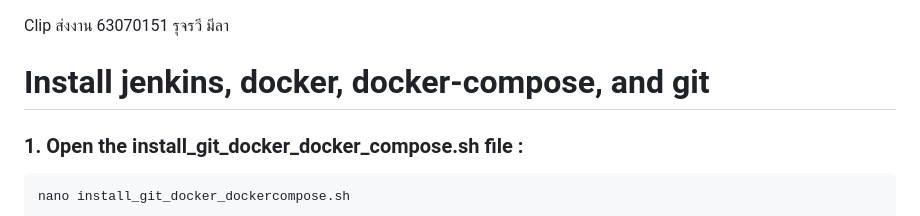
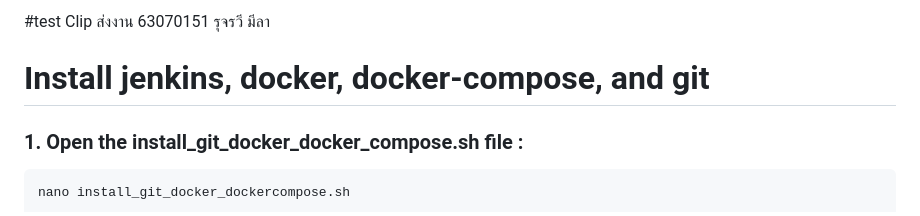
Before and after one commit to rujrawee11/week10, a Markdown page: README.md, the part around the change. Drawn GitHub-style.

```diff
--- a/README.md
+++ b/README.md
@@ -1,3 +1,4 @@
+#test
 Clip ส่งงาน 63070151 รุจรวี มีลา
 
 # Install jenkins, docker, docker-compose, and git
```
